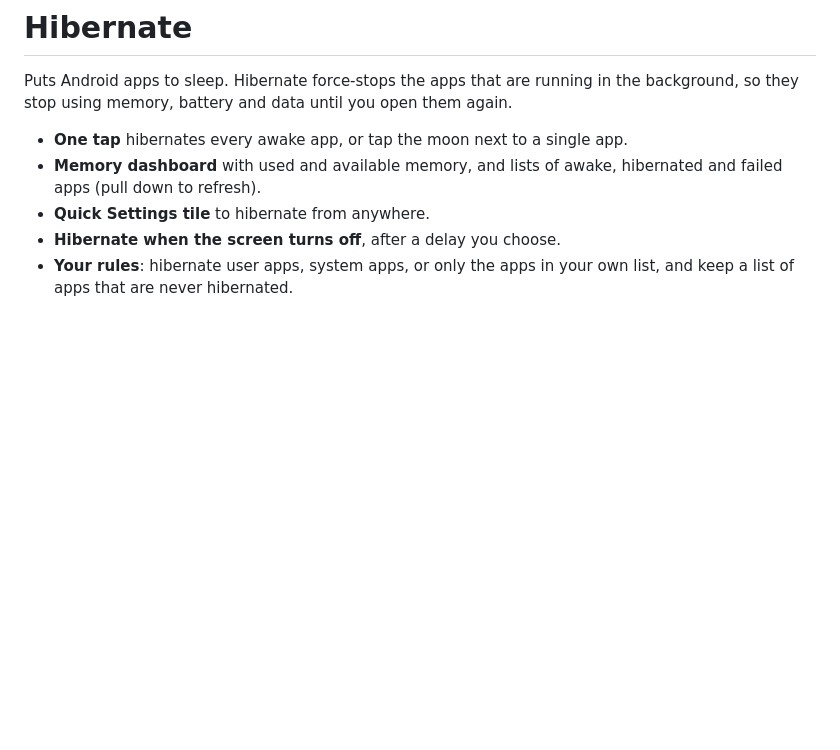
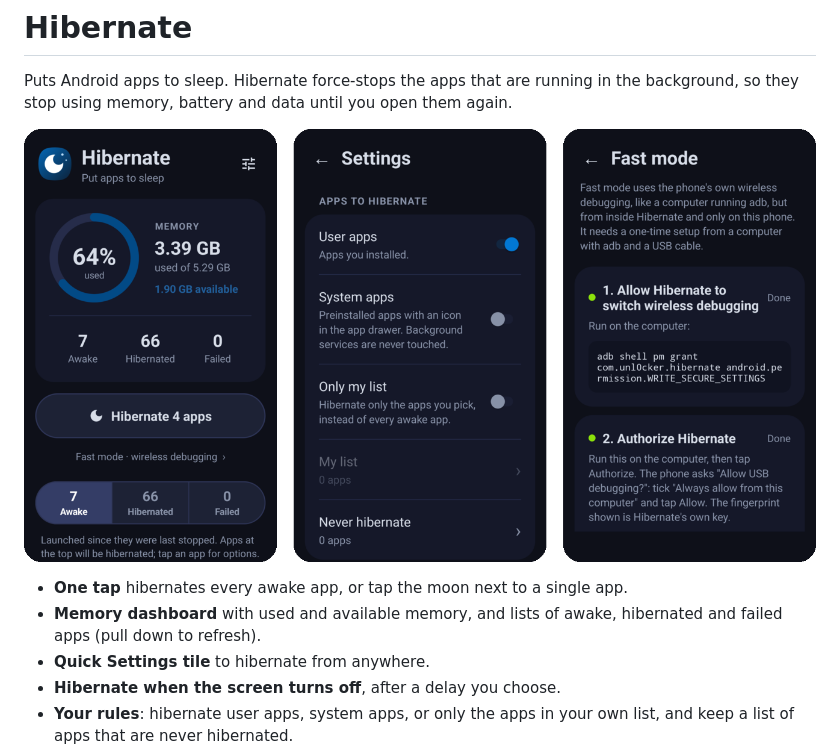
Before and after one commit to nodefive/hibernate, a Markdown page: README.md, the part around the change. GitHub-like rendering; pictures changed too: docs/screenshots.png (added); blank space fills up the shorter version.

Commit message:
Add screenshots to the README

```diff
--- a/README.md
+++ b/README.md
@@ -2,6 +2,8 @@
 
 Puts Android apps to sleep. Hibernate force-stops the apps that are running in the background,
 so they stop using memory, battery and data until you open them again.
+
+![Main screen, settings and fast mode setup](docs/screenshots.png)
 
 - **One tap** hibernates every awake app, or tap the moon next to a single app.
 - **Memory dashboard** with used and available memory, and lists of awake, hibernated and
```
